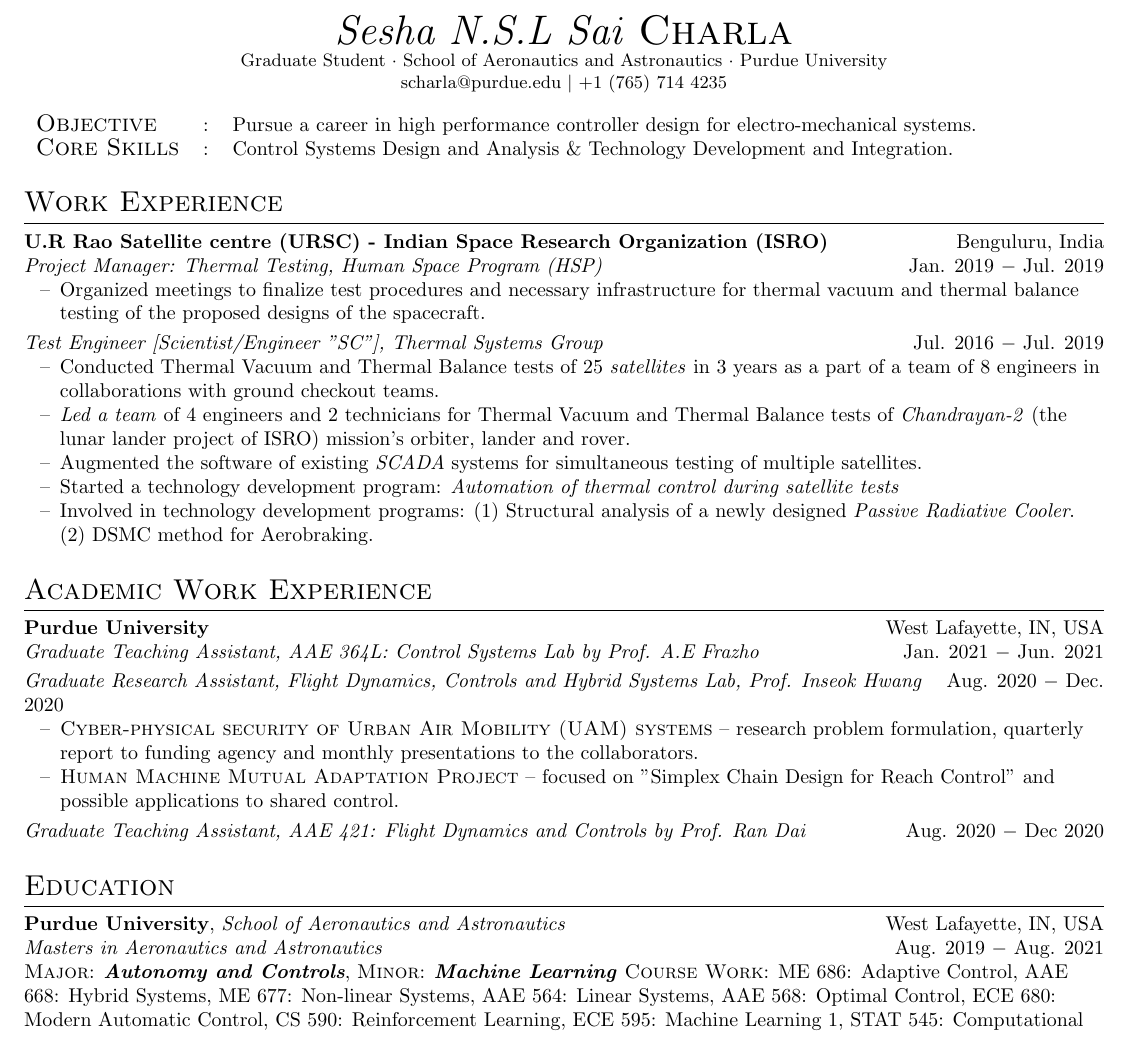
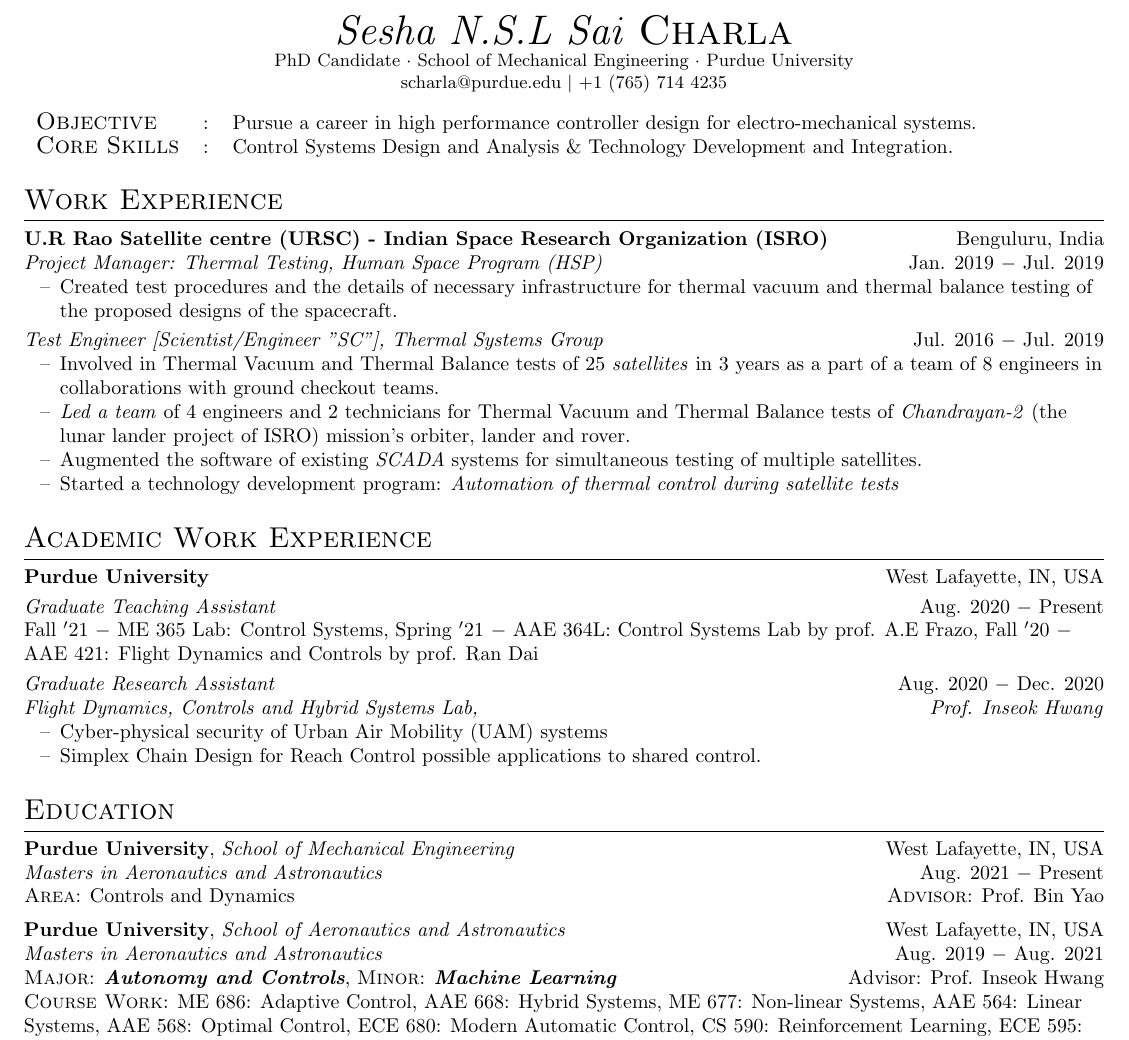
Before and after one commit to SeshaCharla/cv, a LaTeX CV (SeshaSai_cv.tex): part of the page, cut so that both start at the same text. Compiled offline with pdfLaTeX.

Commit message:
One Page for PhD Starting

```diff
--- a/SeshaSai_cv.tex
+++ b/SeshaSai_cv.tex
@@ -31,7 +31,7 @@
 \begin{center}
 \thispagestyle{empty}
 \huge{\textit{Sesha N.S.L Sai} \textsc{Charla}}\\
-\small Graduate Student $\cdot$ School of Aeronautics and Astronautics $\cdot$ Purdue University\\
+\small PhD Candidate $\cdot$ School of Mechanical Engineering $\cdot$ Purdue University\\
 \small scharla@purdue.edu $\mid$ +1 (765) 714 4235   \\
 %\hrulefill
 \end{center}
@@ -52,30 +52,32 @@
 \noindent \textbf{U.R Rao Satellite centre (URSC) - Indian Space Research Organization (ISRO)} \hfill Benguluru, India \\
 \textit{Project Manager: Thermal Testing, Human Space Program (HSP)} \hfill Jan. 2019 $-$ Jul. 2019
 \begin{itemize}[noitemsep,nolistsep,leftmargin=0.25in,label={--}]
-    \item Organized meetings to finalize test procedures and necessary infrastructure for thermal vacuum and thermal balance testing of the proposed designs of the spacecraft.
+    \item Created test procedures and the details of necessary infrastructure for thermal vacuum and thermal balance testing of the proposed designs of the spacecraft.
 \end{itemize}
 
 \vspace{3pt}
 \textit{Test Engineer [Scientist/Engineer "SC"], Thermal Systems Group} \hfill Jul. 2016 $-$ Jul. 2019
 \begin{itemize}[noitemsep,nolistsep,leftmargin=0.25in,label={--}]
-    \item Conducted Thermal Vacuum and Thermal Balance tests of $25$ \textit{satellites} in 3 years as a part of a team of 8 engineers in collaborations with ground checkout teams.
+    \item Involved in Thermal Vacuum and Thermal Balance tests of $25$ \textit{satellites} in 3 years as a part of a team of 8 engineers in collaborations with ground checkout teams.
 	\item \textit{Led a team} of 4 engineers and 2 technicians for Thermal Vacuum and Thermal Balance tests of \textit{Chandrayan-2} (the lunar lander project of ISRO) mission's orbiter, lander and rover.
     \item Augmented the software of existing \textit{SCADA} systems for simultaneous testing of multiple satellites.
 	\item Started a technology development program: \textit{Automation of thermal control during satellite tests}
-	\item Involved in technology development programs: $(1)$ Structural analysis of a newly designed \textit{Passive Radiative Cooler}. $(2)$ DSMC method for Aerobraking.
 \end{itemize}
 
 \section{Academic Work Experience}
 \noindent \textbf{Purdue University} \hfill West Lafayette, IN, USA \\
-\noindent \textit{Graduate Teaching Assistant, AAE 364L: Control Systems Lab by Prof. A.E Frazho} \hfill Jan. 2021 $-$ Jun. 2021\\
 \vspace{3pt}
-\noindent \textit{Graduate Research Assistant, Flight Dynamics, Controls and Hybrid Systems Lab, Prof. Inseok Hwang} \hfill Aug. 2020 $-$ Dec. 2020
+\noindent \textit{Graduate Teaching Assistant} \hfill Aug. 2020 $-$ Present\\
+Fall $'21$ $-$ ME 365 Lab: Control Systems,
+Spring $'21$ $-$ AAE 364L: Control Systems Lab by prof. A.E Frazo,
+Fall $'20$ $-$ AAE 421: Flight Dynamics and Controls by prof. Ran Dai\\
+\vspace{3pt}
+\noindent \textit{Graduate Research Assistant } \hfill Aug. 2020 $-$ Dec. 2020\\
+\textit{Flight Dynamics, Controls and Hybrid Systems Lab, \hfill Prof. Inseok Hwang}
 \begin{itemize}[noitemsep,nolistsep,leftmargin=0.25in,label={--}]
-    \item \textsc{Cyber-physical security of Urban Air Mobility (UAM) systems} -- research problem formulation, quarterly report to funding agency and monthly presentations to the collaborators.
-	\item \textsc{Human Machine Mutual Adaptation Project} -- focused on "Simplex Chain Design for Reach Control" and possible applications to shared control.
+    \item Cyber-physical security of Urban Air Mobility (UAM) systems
+	\item Simplex Chain Design for Reach Control possible applications to shared control.
 \end{itemize}
-\vspace{3pt}
-\noindent \textit{Graduate Teaching Assistant, AAE 421: Flight Dynamics and Controls by Prof. Ran Dai} \hfill Aug. 2020 $-$ Dec 2020
 
 
 
@@ -83,9 +85,14 @@
 % EDUCATION
 %%%%%%%%%%%%%%%%%%%%%%%%%%%%%%%%%%%%%%%%%%%%%%%%%%%%%%%%%%%%%%%
 \section{Education}
+\noindent \textbf{Purdue University}, \textit{School of Mechanical Engineering} \hfill West Lafayette, IN, USA \\
+\textit{Masters in Aeronautics and Astronautics} \hfill Aug. 2021 $-$ Present\\
+\textsc{Area}: Controls and Dynamics \hfill \textsc{Advisor}: Prof. Bin Yao\\
+\vspace{5pt}
 \noindent \textbf{Purdue University}, \textit{School of Aeronautics and Astronautics} \hfill West Lafayette, IN, USA \\
 \textit{Masters in Aeronautics and Astronautics} \hfill Aug. 2019 $-$ Aug. 2021\\
 \textsc{Major}: \textit{\textbf{Autonomy and Controls}}, \textsc{Minor}: \textit{\textbf{Machine Learning}}
+\hfill Advisor: Prof. Inseok Hwang\\
 \textsc{Course Work}: ME 686: Adaptive Control, AAE 668: Hybrid Systems, ME 677: Non-linear Systems, AAE 564: Linear Systems,  AAE 568: Optimal Control, ECE 680: Modern Automatic Control, CS 590: Reinforcement Learning, ECE 595: Machine Learning 1, STAT 545: Computational Statistics, MA 514 : Numerical Analysis
 \hfill \textsc{GPA}: $3.77/4$\\
 
```
